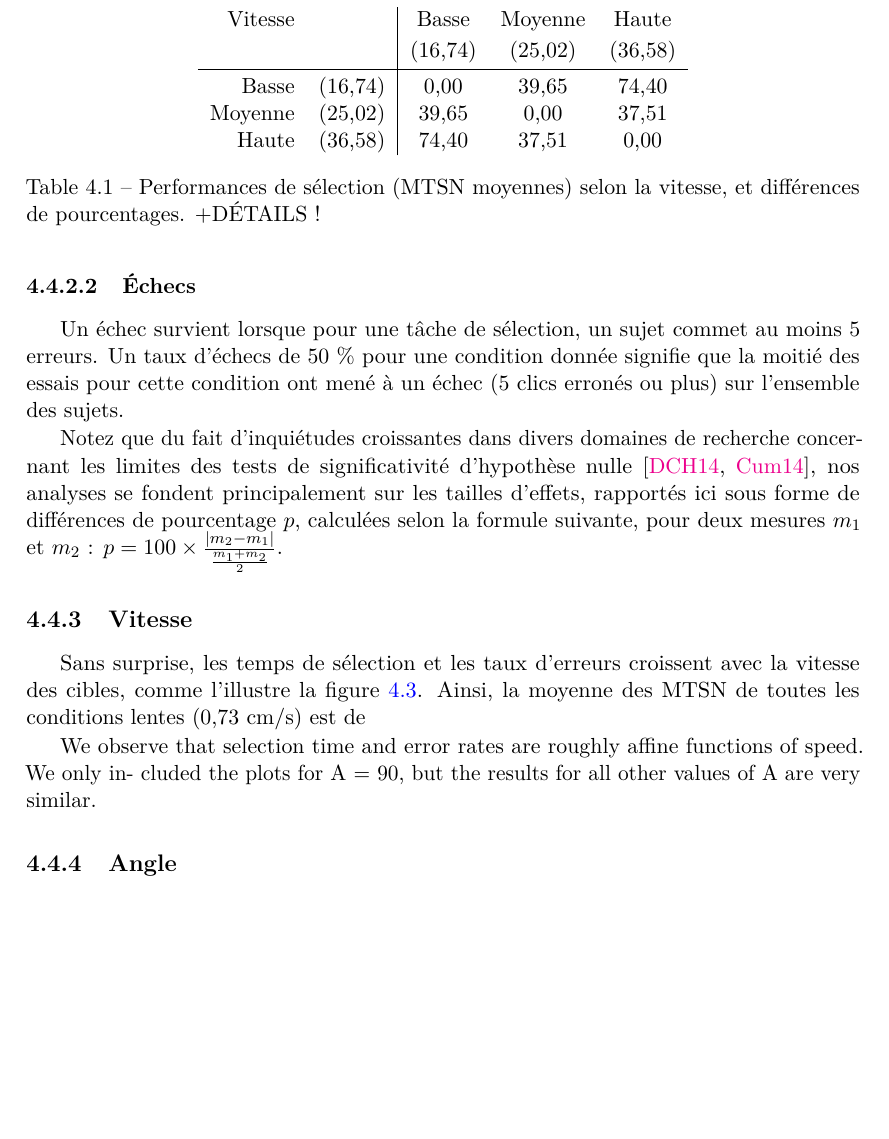
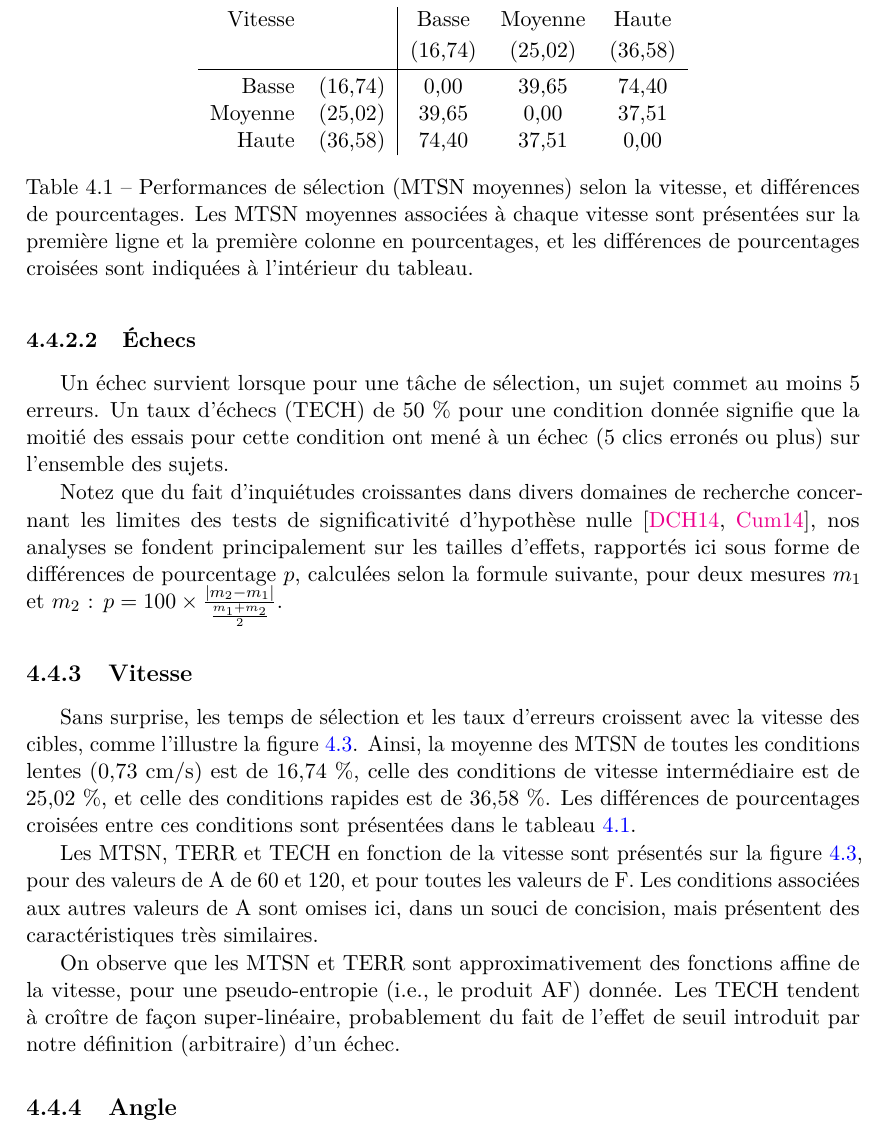
Before and after one commit to Lexoka/18071989, a LaTeX thesis (these.tex, which reads chapitre4.tex): part of page 198 of 231, cut so that both start at the same text, the shorter picture padded with empty space. Compiled offline with pdfLaTeX.

Commit message:
ch4 exp interact 26

```diff
--- a/chapitre4.tex
+++ b/chapitre4.tex
@@ -196,11 +196,13 @@
 
 	\subsubsection{Échecs}
-	Un échec survient lorsque pour une tâche de sélection, un sujet commet au moins 5 erreurs. 	Un taux d'échecs de 50~\%{} pour une condition donnée signifie que la moitié des essais pour cette condition ont mené à un échec (5 clics erronés ou plus) sur l'ensemble des sujets.
+	Un échec survient lorsque pour une tâche de sélection, un sujet commet au moins 5 erreurs. 	Un taux d'échecs (TECH) de 50~\%{} pour une condition donnée signifie que la moitié des essais pour cette condition ont mené à un échec (5 clics erronés ou plus) sur l'ensemble des sujets.
 
 	Notez que du fait d'inquiétudes croissantes dans divers domaines de recherche concernant les limites des tests de significativité d'hypothèse nulle~\cite{dragicevic2014running, cumming2014new}, nos analyses se fondent principalement sur les tailles d'effets, rapportés ici sous forme de différences de pourcentage $p$, calculées selon la formule suivante, pour deux mesures $m_{1}$ et $m_{2}$ : $p = 100 \times \frac{\abs*{m_{2} - m_{1}}}{\frac{m_{1} + m_{2}}{2}}$.
 
 	\subsection{Vitesse}
-	Sans surprise, les temps de sélection et les taux d'erreurs croissent avec la vitesse des cibles, comme l'illustre la figure~\ref{fig:spEffectPerf}. Ainsi, la moyenne des MTSN de toutes les conditions lentes (0,73~cm/s) est de
+	Sans surprise, les temps de sélection et les taux d'erreurs croissent avec la vitesse des cibles, comme l'illustre la figure~\ref{fig:spEffectPerf}. Ainsi, la moyenne des MTSN de toutes les conditions lentes (0,73~cm/s) est de 16,74~\%{}, celle des conditions de vitesse intermédiaire est de 25,02~\%{}, et celle des conditions rapides est de 36,58~\%{}. Les différences de pourcentages croisées entre ces conditions sont présentées dans le tableau~\ref{tab:spPerf}.
+
+	Les MTSN, TERR et TECH en fonction de la vitesse sont présentés sur la figure~\ref{fig:spEffectPerf}, pour des valeurs de A de 60 et 120, et pour toutes les valeurs de F. Les conditions associées aux autres valeurs de A sont omises ici, dans un souci de concision, mais présentent des caractéristiques très similaires.
 
 %	\newcommand{\newrow}{\bigstrut[t] \\ \hline}
 	\begin{table}
@@ -212,13 +214,11 @@
 			Moyenne			& (25,02)	& 39,65		& 0,00		& 37,51		\\
 			Haute			& (36,58)	& 74,40		& 37,51		& 0,00		\\
 		\end{tabular}
-		\caption[Performances selon la vitesse]{Performances de sélection (MTSN moyennes) selon la vitesse, et différences de pourcentages. +DÉTAILS !}
+		\caption[Performances selon la vitesse]{Performances de sélection (MTSN moyennes) selon la vitesse, et différences de pourcentages. Les MTSN moyennes associées à chaque vitesse sont présentées sur la première ligne et la première colonne en pourcentages, et les différences de pourcentages croisées sont indiquées à l'intérieur du tableau.}
 		\label{tab:spPerf}
 	\end{table}
 
-We observe
-that selection time and error rates are roughly affine functions of speed. We only in-
-cluded the plots for A = 90, but the results for all other values of A are very similar.
+	On observe que les MTSN et TERR sont approximativement des fonctions affine de la vitesse, pour une pseudo-entropie (i.e., le produit AF) donnée. Les TECH tendent à croître de façon super-linéaire, probablement du fait de l'effet de seuil introduit par notre définition (arbitraire) d'un échec.
 
 	\newcommand{\subImgWlineplot}{0.48\textwidth}
 	\begin{figure}[!htb]
```
Also changed, not shown: figures/ch4/speed_angle_120_errors.eps, figures/ch4/speed_angle_120_errors.pdf, figures/ch4/speed_angle_120_failures.eps, figures/ch4/speed_angle_120_failures.pdf, figures/ch4/speed_angle_120_times.eps, figures/ch4/speed_angle_120_times.pdf, figures/ch4/speed_angle_60_errors.eps, figures/ch4/speed_angle_60_errors.pdf, figures/ch4/speed_angle_60_failures.eps, figures/ch4/speed_angle_60_failures.pdf, figures/ch4/speed_angle_60_times.eps, figures/ch4/speed_angle_60_times.pdf, chapitre4.tex (2 more changed lines).
